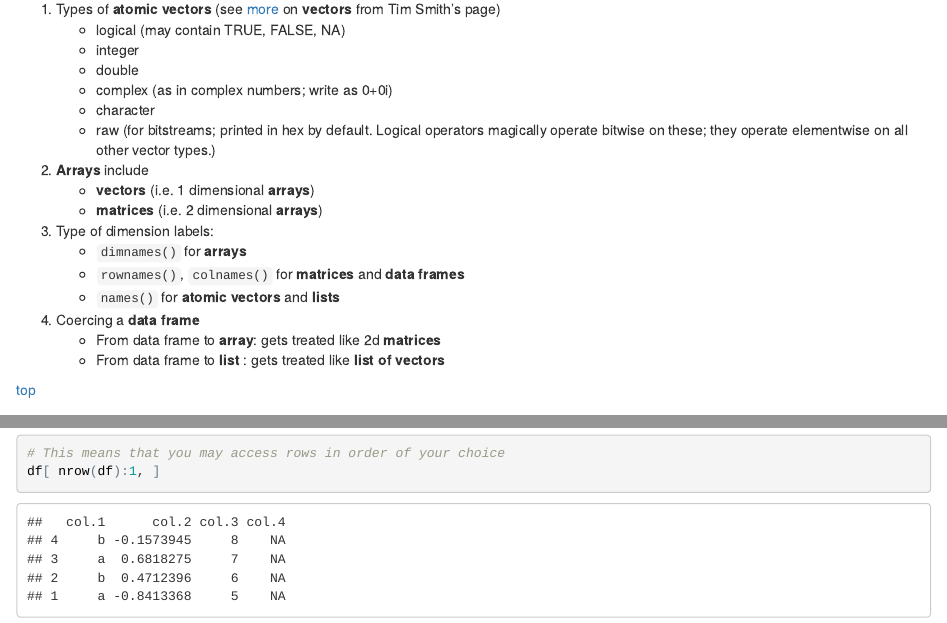
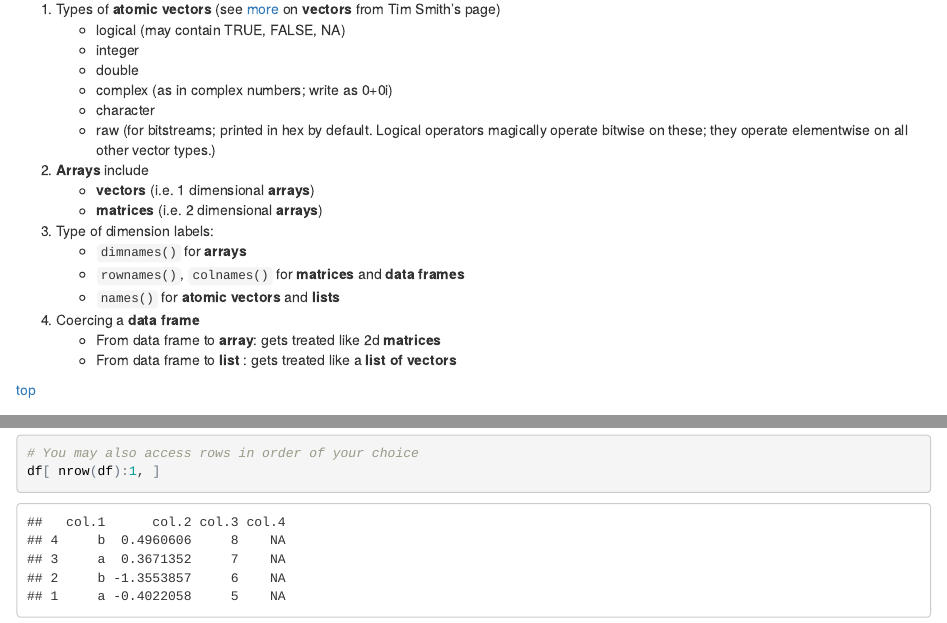
Before and after one commit to KarlWenzel/MyR, an R Markdown document (data-structures/data-structures.Rmd): the page in a window 1100 px wide, from 380 px down, and a second part further down, joined at a grey line. The pictures show the output file data-structures/data-structures.html that the author committed with the source, opened offline.

Commit message:
tweaked grammar

````diff
--- a/data-structures/data-structures.Rmd
+++ b/data-structures/data-structures.Rmd
@@ -44,7 +44,7 @@ knitr::opts_chunk$set(echo = TRUE)
 
 5. Coercing a **data frame**
     - From data frame to **array**: gets treated like 2d **matrices**
-    - From data frame to **list** : gets treated like **list of vectors**
+    - From data frame to **list** : gets treated like a **list of vectors**
 
 [top](#table-of-contents)
 
@@ -118,7 +118,7 @@ df[ df$col.1 == 'a', c("col.1", "col.3") ]
 ```{r order-by}
 # Recall you may access a row by its name, which by default is an integer sequence: 1, 2, ..., nrow
 print( df[1,] )
-# This means that you may access rows in order of your choice
+# You may also access rows in order of your choice
 df[ nrow(df):1, ]
 # The order() function in base R takes column names (use '-' for descending)
 df[ order(df$col.1, -df$col.2), ]
````
Also changed, not shown: data-structures/data-structures.html, data-structures/data-structures.md.
